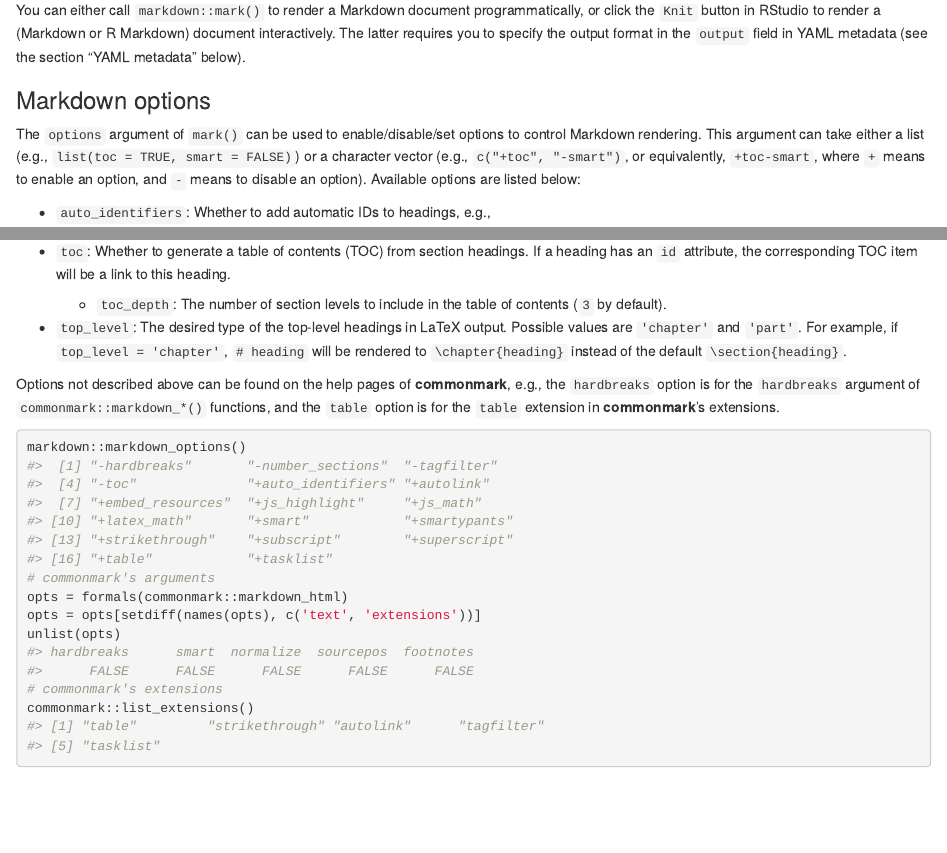
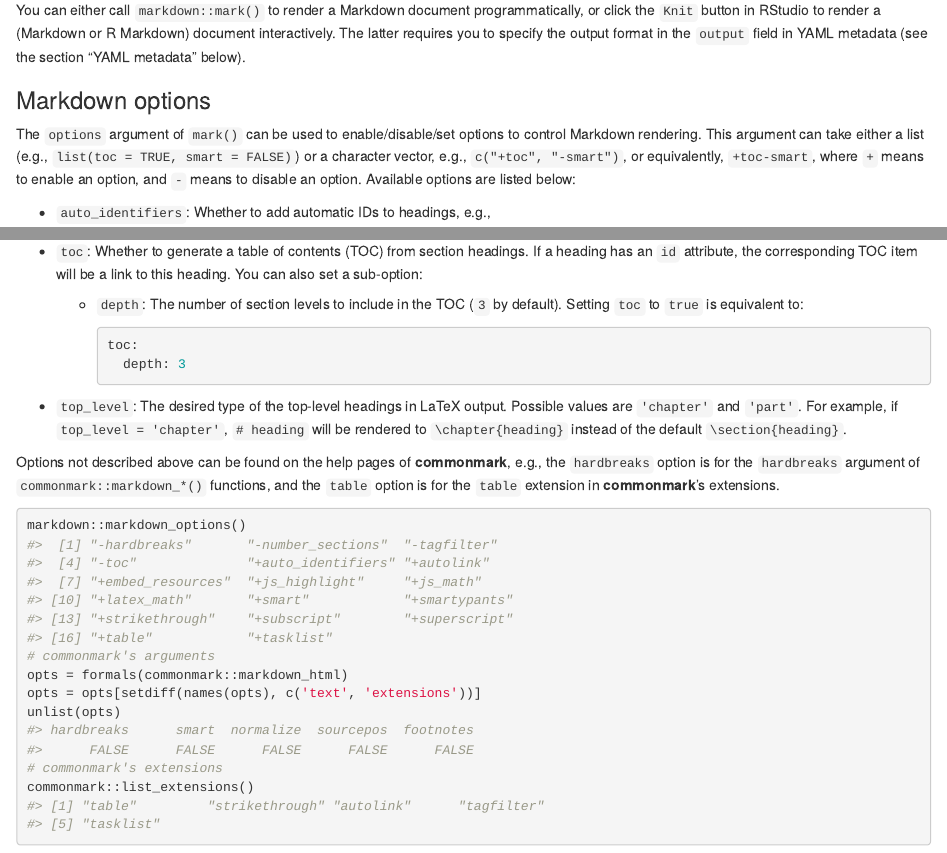
Before and after one commit to rstudio/markdown, an R Markdown document (vignettes/intro.Rmd): the page in a window 1100 px wide, from 3160 px down, and a second part further down, joined at a grey line. Rendered offline with R 4.5, knitr and Pandoc, with nearby package versions; drawn as R Markdown's standard HTML page in place of the format the file asks for; common packages that the code uses without loading them are loaded.

Commit message:
remove the top-level toc_depth option, and add it to the toc option instead

````diff
--- a/vignettes/intro.Rmd
+++ b/vignettes/intro.Rmd
@@ -272,9 +272,9 @@ metadata" below).
 
 The `options` argument of `mark()` can be used to enable/disable/set options to
 control Markdown rendering. This argument can take either a list (e.g.,
-`list(toc = TRUE, smart = FALSE)`) or a character vector (e.g.,
+`list(toc = TRUE, smart = FALSE)`) or a character vector, e.g.,
 `c("+toc", "-smart")`, or equivalently, `+toc-smart`, where `+` means to enable
-an option, and `-` means to disable an option). Available options are listed
+an option, and `-` means to disable an option. Available options are listed
 below:
 
 -   `auto_identifiers`: Whether to add automatic IDs to headings, e.g.,
@@ -431,10 +431,15 @@ below:
 
 -   `toc`: Whether to generate a table of contents (TOC) from section headings.
     If a heading has an `id` attribute, the corresponding TOC item will be a
-    link to this heading.
+    link to this heading. You can also set a sub-option:
 
-    -   `toc_depth`: The number of section levels to include in the table of
-        contents (`3` by default).
+    -   `depth`: The number of section levels to include in the TOC (`3` by
+        default). Setting `toc` to `true` is equivalent to:
+
+        ``` yaml
+        toc:
+          depth: 3
+        ```
 
 -   `top_level`: The desired type of the top-level headings in LaTeX output.
     Possible values are `'chapter'` and `'part'`. For example, if
````
Also changed, not shown: R/render.R (+1 -3 lines), R/utils.R (+9 -1 lines), vignettes/intro.Rmd (1 more changed lines).
